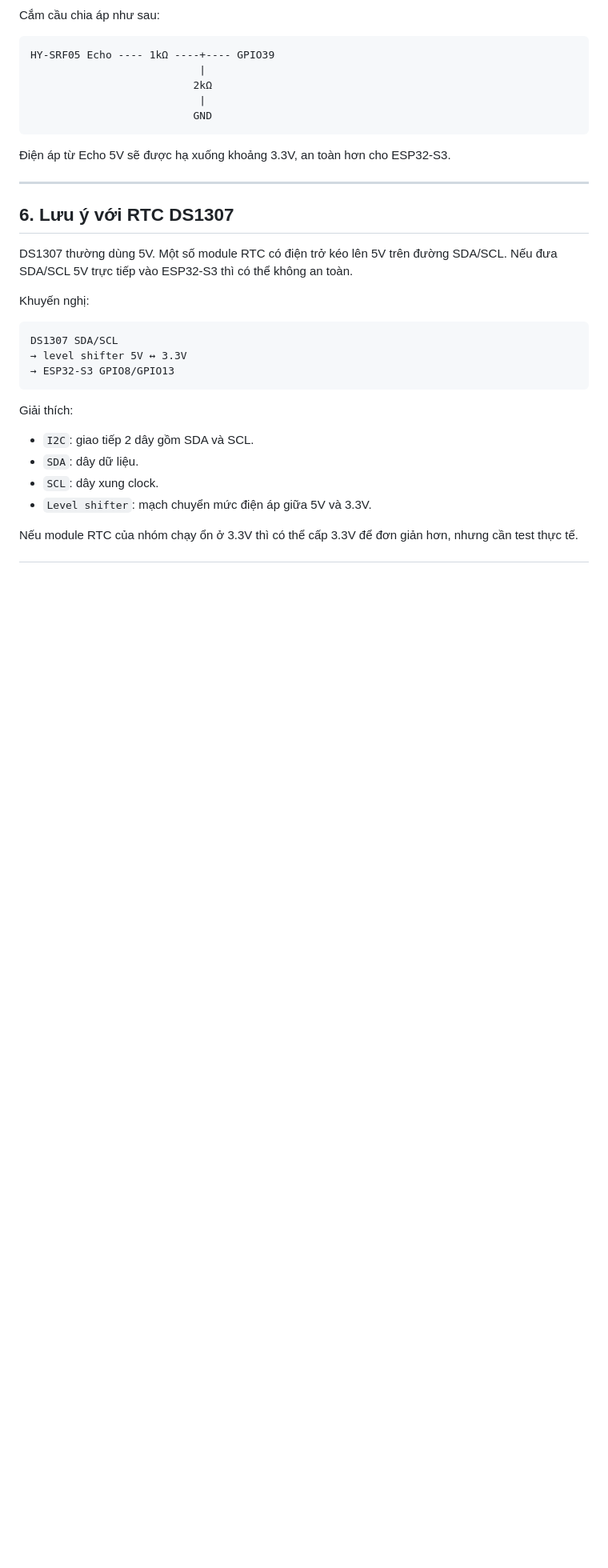
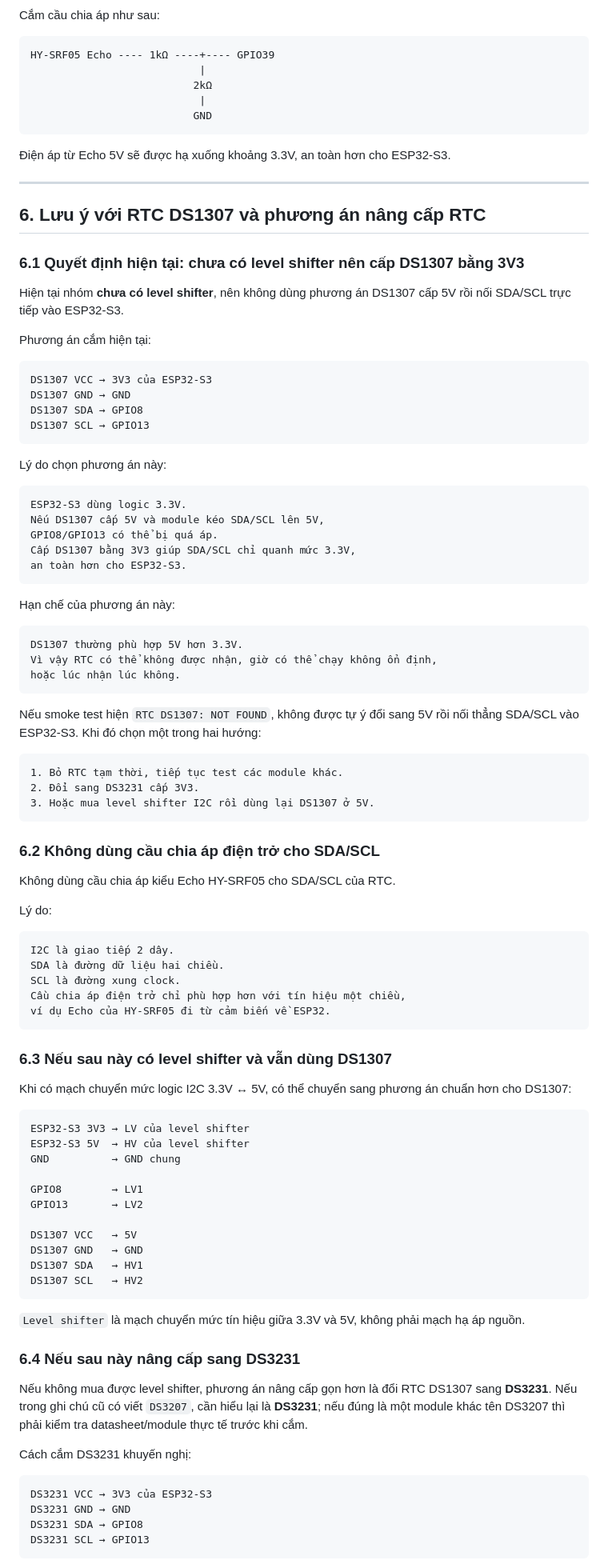
Before and after one commit to NgaiLong49423/iot-kitchen-security-system, a Markdown page: Docs/WIRING_ONLY.md, the part around one of its changes. Shown at 80% size. GitHub-like rendering; blank space fills up the shorter version.

Commit message:
docs: add wiring guide for kitchen security system hardware components

````diff
--- a/Docs/WIRING_ONLY.md
+++ b/Docs/WIRING_ONLY.md
@@ -137,23 +145,91 @@ HY-SRF05 Echo ---- 1kΩ ----+---- GPIO39
 
 ---
 
-## 6. Lưu ý với RTC DS1307
+## 6. Lưu ý với RTC DS1307 và phương án nâng cấp RTC
 
-DS1307 thường dùng 5V. Một số module RTC có điện trở kéo lên 5V trên đường SDA/SCL. Nếu đưa SDA/SCL 5V trực tiếp vào ESP32-S3 thì có thể không an toàn.
+### 6.1 Quyết định hiện tại: chưa có level shifter nên cấp DS1307 bằng 3V3
 
-Khuyến nghị:
+Hiện tại nhóm **chưa có level shifter**, nên không dùng phương án DS1307 cấp 5V rồi nối SDA/SCL trực tiếp vào ESP32-S3.
+
+Phương án cắm hiện tại:
 
 ```text
-DS1307 SDA/SCL
-→ level shifter 5V ↔ 3.3V
-→ ESP32-S3 GPIO8/GPIO13
+DS1307 VCC → 3V3 của ESP32-S3
+DS1307 GND → GND
+DS1307 SDA → GPIO8
+DS1307 SCL → GPIO13
 ```
 
-Giải thích:
+Lý do chọn phương án này:
 
-- `I2C`: giao tiếp 2 dây gồm SDA và SCL.
-- `SDA`: dây dữ liệu.
-- `SCL`: dây xung clock.
-- `Level shifter`: mạch chuyển mức điện áp giữa 5V và 3.3V.
+```text
+ESP32-S3 dùng logic 3.3V.
+Nếu DS1307 cấp 5V và module kéo SDA/SCL lên 5V,
+GPIO8/GPIO13 có thể bị quá áp.
+Cấp DS1307 bằng 3V3 giúp SDA/SCL chỉ quanh mức 3.3V,
+an toàn hơn cho ESP32-S3.
+```
 
-Nếu module RTC của nhóm chạy ổn ở 3.3V thì có thể cấp 3.3V để đơn giản hơn, nhưng cần test thực tế.
+Hạn chế của phương án này:
+
+```text
+DS1307 thường phù hợp 5V hơn 3.3V.
+Vì vậy RTC có thể không được nhận, giờ có thể chạy không ổn định,
+hoặc lúc nhận lúc không.
+```
+
+Nếu smoke test hiện `RTC DS1307: NOT FOUND`, không được tự ý đổi sang 5V rồi nối thẳng SDA/SCL vào ESP32-S3. Khi đó chọn một trong hai hướng:
+
+```text
+1. Bỏ RTC tạm thời, tiếp tục test các module khác.
+2. Đổi sang DS3231 cấp 3V3.
+3. Hoặc mua level shifter I2C rồi dùng lại DS1307 ở 5V.
+```
+
+### 6.2 Không dùng cầu chia áp điện trở cho SDA/SCL
+
+Không dùng cầu chia áp kiểu Echo HY-SRF05 cho SDA/SCL của RTC.
+
+Lý do:
+
+```text
+I2C là giao tiếp 2 dây.
+SDA là đường dữ liệu hai chiều.
+SCL là đường xung clock.
+Cầu chia áp điện trở chỉ phù hợp hơn với tín hiệu một chiều,
+ví dụ Echo của HY-SRF05 đi từ cảm biến về ESP32.
+```
+
+### 6.3 Nếu sau này có level shifter và vẫn dùng DS1307
+
+Khi có mạch chuyển mức logic I2C 3.3V ↔ 5V, có thể chuyển sang phương án chuẩn hơn cho DS1307:
+
+```text
+ESP32-S3 3V3 → LV của level shifter
+ESP32-S3 5V  → HV của level shifter
+GND          → GND chung
+
+GPIO8        → LV1
+GPIO13       → LV2
+
+DS1307 VCC   → 5V
+DS1307 GND   → GND
+DS1307 SDA   → HV1
+DS1307 SCL   → HV2
+```
+
+`Level shifter` là mạch chuyển mức tín hiệu giữa 3.3V và 5V, không phải mạch hạ áp nguồn.
+
+### 6.4 Nếu sau này nâng cấp sang DS3231
+
+Nếu không mua được level shifter, phương án nâng cấp gọn hơn là đổi RTC DS1307 sang **DS3231**. Nếu trong ghi chú cũ có viết `DS3207`, cần hiểu lại là **DS3231**; nếu đúng là một module khác tên DS3207 thì phải kiểm tra datasheet/module thực tế trước khi cắm.
+
+Cách cắm DS3231 khuyến nghị:
+
+```text
+DS3231 VCC → 3V3 của ESP32-S3
+DS3231 GND → GND
+DS3231 SDA → GPIO8
+DS3231 SCL → GPIO13
+```
+
````
Also changed, not shown: other parts of Docs/WIRING_ONLY.md (+83 -9 lines).
